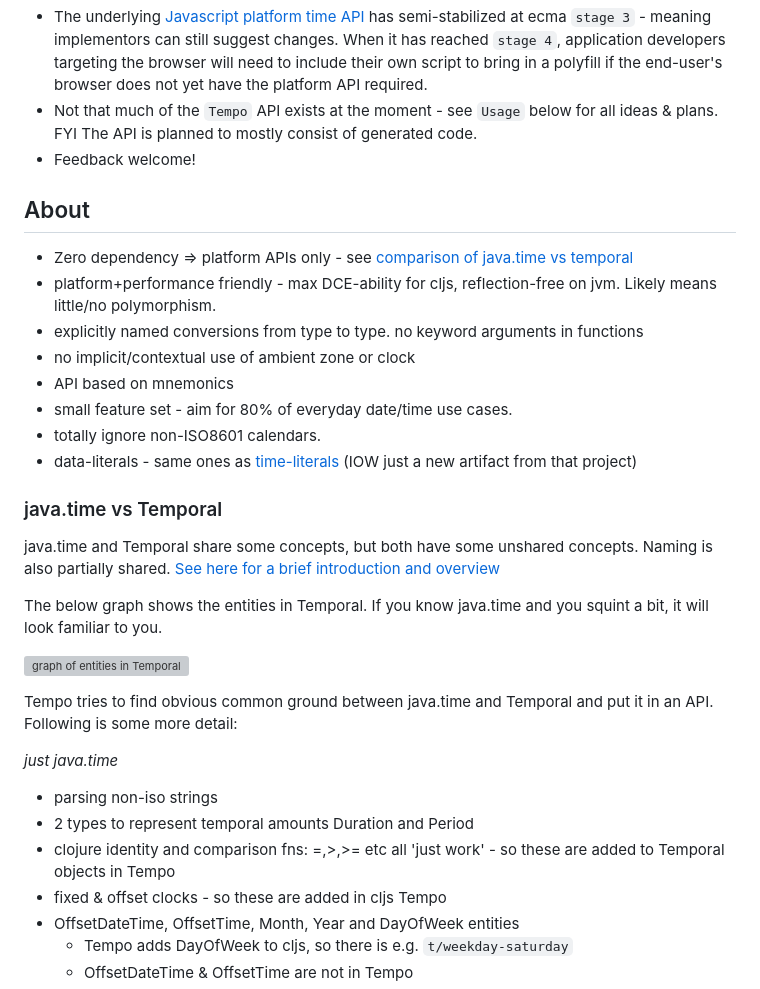
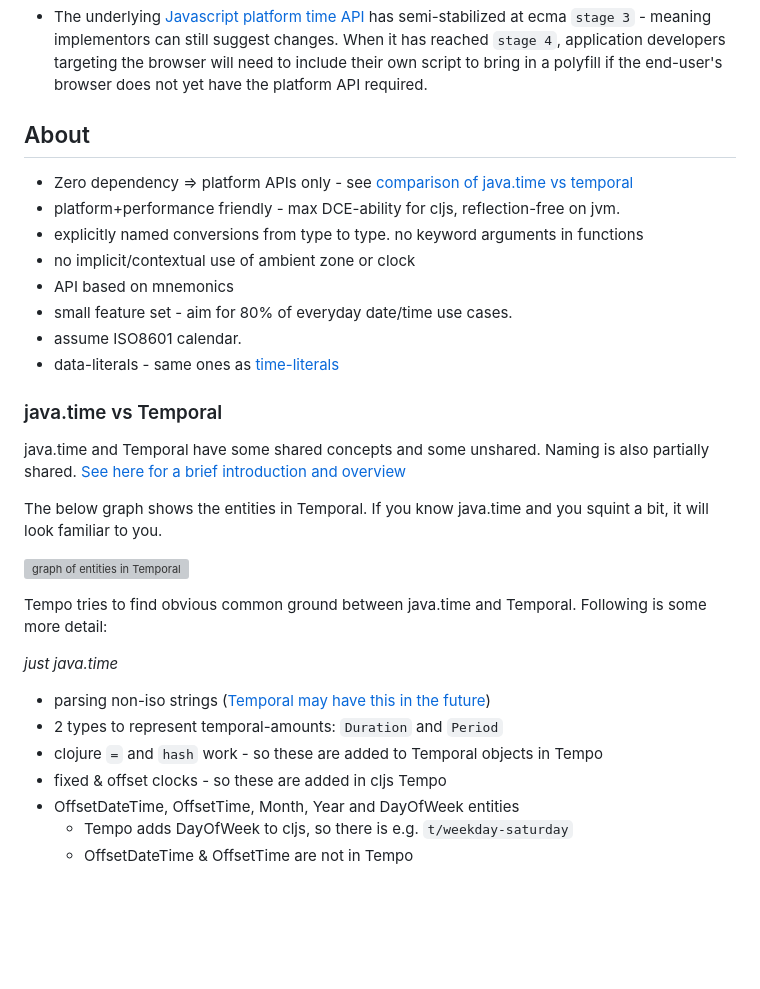
Before and after one commit to henryw374/tempo, a Markdown page: README.md, the part around one of its changes. Rendered like a GitHub page; blank space fills up the shorter version; grey boxes are pictures that could not be loaded.

```diff
--- a/README.md
+++ b/README.md
@@ -12,36 +12,33 @@ zero-dependency, cross-platform Clojure time library
 * The underlying [Javascript platform time API](https://github.com/tc39/proposal-temporal) has semi-stabilized at ecma `stage 3` - meaning implementors
 can still suggest changes. When it has reached `stage 4`, application developers targeting the browser will need to include their own
 script to bring in a polyfill if the end-user's browser does not yet have the platform API required.
-* Not that much of the `Tempo` API exists at the moment - see `Usage` below for all ideas & plans.
-FYI The API is planned to mostly consist of generated code.
-* Feedback welcome!
 
 ## About
 
 * Zero dependency => platform APIs only - see [comparison of java.time vs temporal](https://widdindustries.com/ecma-temporal-vs-java-time/)
-* platform+performance friendly - max DCE-ability for cljs, reflection-free on jvm. Likely means little/no polymorphism.
+* platform+performance friendly - max DCE-ability for cljs, reflection-free on jvm.
 * explicitly named conversions from type to type. no keyword arguments in functions
 * no implicit/contextual use of ambient zone or clock
 * API based on mnemonics
 * small feature set - aim for 80% of everyday date/time use cases.
-* totally ignore non-ISO8601 calendars.
-* data-literals - same ones as [time-literals](https://github.com/henryw374/time-literals) (IOW just a new artifact from that project)
+* assume ISO8601 calendar.
+* data-literals - same ones as [time-literals](https://github.com/henryw374/time-literals)
 
 ### java.time vs Temporal
 
-java.time and Temporal share some concepts, but both have some unshared concepts. Naming is also partially shared. [See here for a brief introduction and overview](https://widdindustries.com/blog/ecma-temporal-vs-java-time.html)
+java.time and Temporal have some shared concepts and some unshared. Naming is also partially shared. [See here for a brief introduction and overview](https://widdindustries.com/blog/ecma-temporal-vs-java-time.html)
 
 The below graph shows the entities in Temporal. If you know java.time and you squint a bit, it will look familiar to you.
 
 ![graph of entities in Temporal](https://tc39.es/proposal-temporal/docs/object-model.svg)
 
-Tempo tries to find obvious common ground between java.time and Temporal and put it in an API. Following is some more detail:
+Tempo tries to find obvious common ground between java.time and Temporal. Following is some more detail:
 
 *just java.time*
 
-* parsing non-iso strings
-* 2 types to represent temporal amounts Duration and Period
-* clojure identity and comparison fns: =,>,>= etc all 'just work' - so these are added to Temporal objects in Tempo
+* parsing non-iso strings ([Temporal may have this in the future](https://github.com/js-temporal/proposal-temporal-v2/issues/2))
+* 2 types to represent temporal-amounts: `Duration` and `Period`
+* clojure `=` and `hash` work - so these are added to Temporal objects in Tempo
 * fixed & offset clocks - so these are added in cljs Tempo
 * OffsetDateTime, OffsetTime, Month, Year and DayOfWeek entities
   * Tempo adds DayOfWeek to cljs, so there is e.g. `t/weekday-saturday`
```
Also changed, not shown: other parts of README.md (+25 -33 lines).
